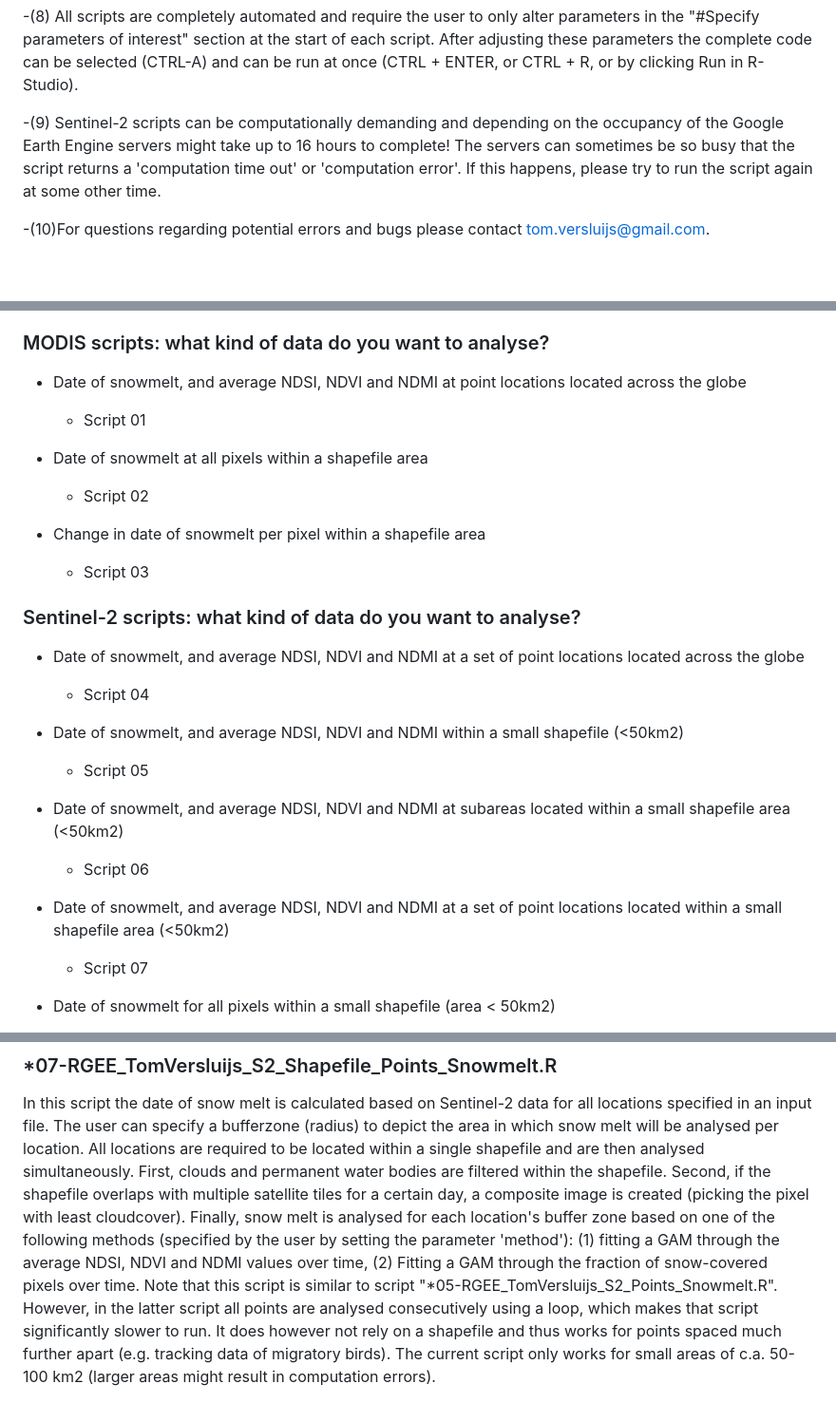
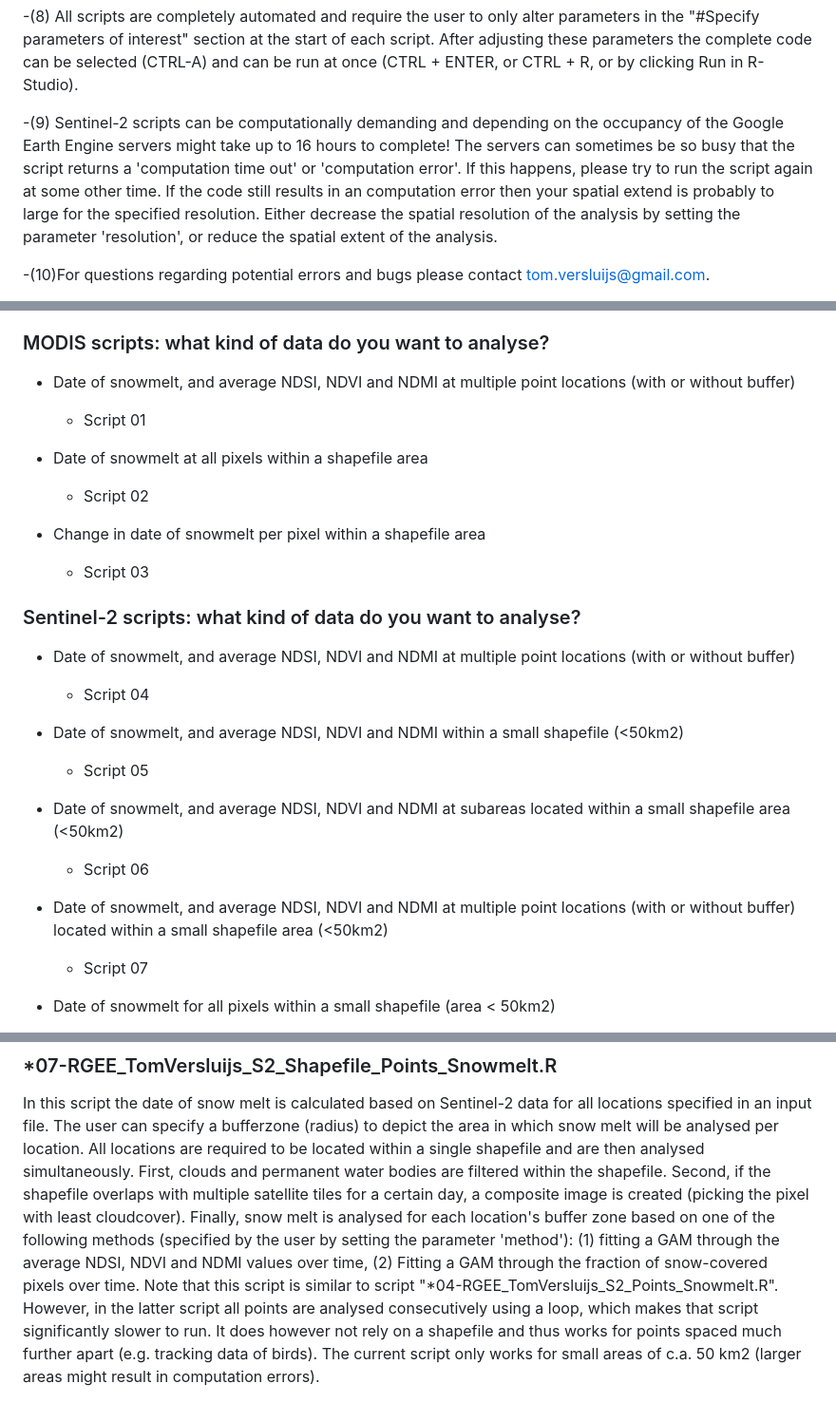
Before and after one commit to TVersluijs/RGEE_Snowmelt, a Markdown page: README.md, 3 parts joined by grey strips. Shown at 95% size. GitHub-like rendering; blank space fills up the shorter version.

```diff
--- a/README.md
+++ b/README.md
@@ -31,6 +32,8 @@
      parameters the complete code can be selected (CTRL-A) and can be run at once (CTRL + ENTER, or CTRL + R, or by clicking Run in R-Studio).
 
 -(9) Sentinel-2 scripts can be computationally demanding and depending on the occupancy of the Google Earth Engine servers might take up to 16 hours to complete! The servers can sometimes be
-     so busy that the script returns a 'computation time out' or 'computation error'. If this happens, please try to run the script again at some other time.
+     so busy that the script returns a 'computation time out' or 'computation error'. If this happens, please try to run the script again at some other time. If the code still results in an
+	 computation error then your spatial extend is probably to large for the specified resolution. Either decrease the spatial resolution of the analysis by setting the parameter 'resolution',
+	 or reduce the spatial extent of the analysis.
 
 -(10)For questions regarding potential errors and bugs please contact tom.versluijs@gmail.com.
@@ -63,7 +73,7 @@ For a more thorough description of all RGEE scripts, see the section 'DETAILED D
 	* scripts: 04 - 09
 
 ### MODIS scripts: what kind of data do you want to analyse?
-* Date of snowmelt, and average NDSI, NDVI and NDMI at point locations located across the globe
+* Date of snowmelt, and average NDSI, NDVI and NDMI at multiple point locations (with or without buffer)
 	* Script 01
 
 * Date of snowmelt at all pixels within a shapefile area
@@ -74,7 +84,7 @@ For a more thorough description of all RGEE scripts, see the section 'DETAILED D
 
 
 ### Sentinel-2 scripts: what kind of data do you want to analyse?
-* Date of snowmelt, and average NDSI, NDVI and NDMI at a set of point locations located across the globe
+* Date of snowmelt, and average NDSI, NDVI and NDMI at multiple point locations (with or without buffer)
 	* Script 04
 
 * Date of snowmelt, and average NDSI, NDVI and NDMI within a small shapefile (<50km2)
@@ -83,7 +93,7 @@ For a more thorough description of all RGEE scripts, see the section 'DETAILED D
 * Date of snowmelt, and average NDSI, NDVI and NDMI at subareas located within a small shapefile area (<50km2)
 	* Script 06
 
-* Date of snowmelt, and average NDSI, NDVI and NDMI at a set of point locations located within a small shapefile area (<50km2)
+* Date of snowmelt, and average NDSI, NDVI and NDMI at multiple point locations (with or without buffer) located within a small shapefile area (<50km2)
 	* Script 07
 
 * Date of snowmelt for all pixels within a small shapefile (area < 50km2)
@@ -207,10 +220,10 @@ are filtered within the shapefile. Second, if the shapefile overlaps with multip
 image is created (picking the pixel with least cloudcover). Finally, snow melt is analysed for each location's buffer zone based
 on one of the following methods (specified by the user by setting the parameter 'method'): (1) fitting a GAM through the average
 NDSI, NDVI and NDMI values over time, (2) Fitting a GAM through the fraction of snow-covered pixels over time. Note that this
-script is similar to script "*05-RGEE_TomVersluijs_S2_Points_Snowmelt.R". However, in the latter script all points are analysed
+script is similar to script "*04-RGEE_TomVersluijs_S2_Points_Snowmelt.R". However, in the latter script all points are analysed
 consecutively using a loop, which makes that script significantly slower to run. It does however not rely on a shapefile and
-thus works for points spaced much further apart (e.g. tracking data of migratory birds). The current script only works for small
-areas of c.a. 50-100 km2 (larger areas might result in computation errors).
+thus works for points spaced much further apart (e.g. tracking data of birds). The current script only works for small areas
+of c.a. 50 km2 (larger areas might result in computation errors).
 
 <p float="left">
   <img align="top" src="./_pictures/07A-Sentinel2_Zackenberg_Shapefile_Points.png" width="49%" title="Five point locations with a buffer zone of 250m located within a shapefile area in Zackenberg" />
```
Also changed, not shown: other parts of README.md (+28 -17 lines).
